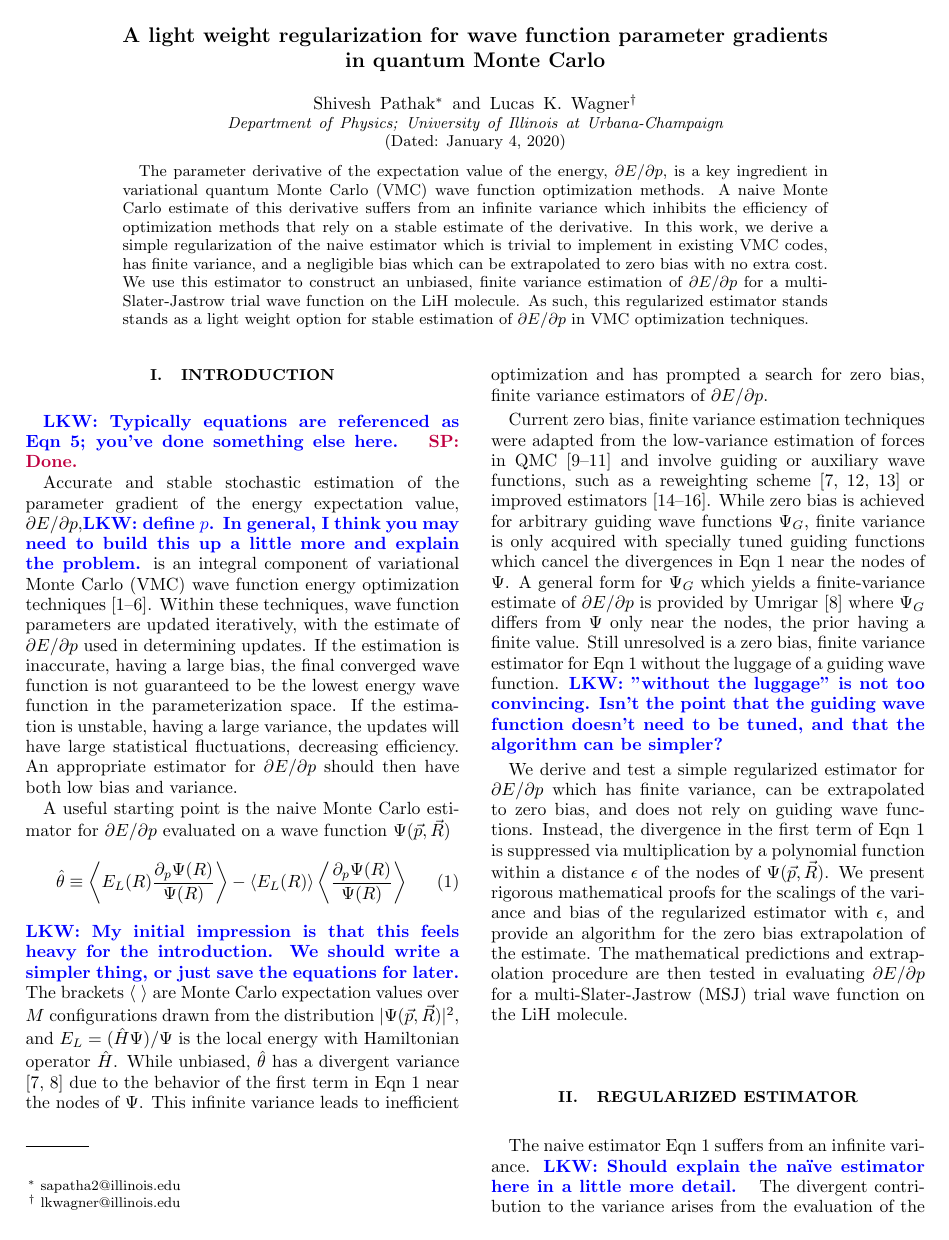
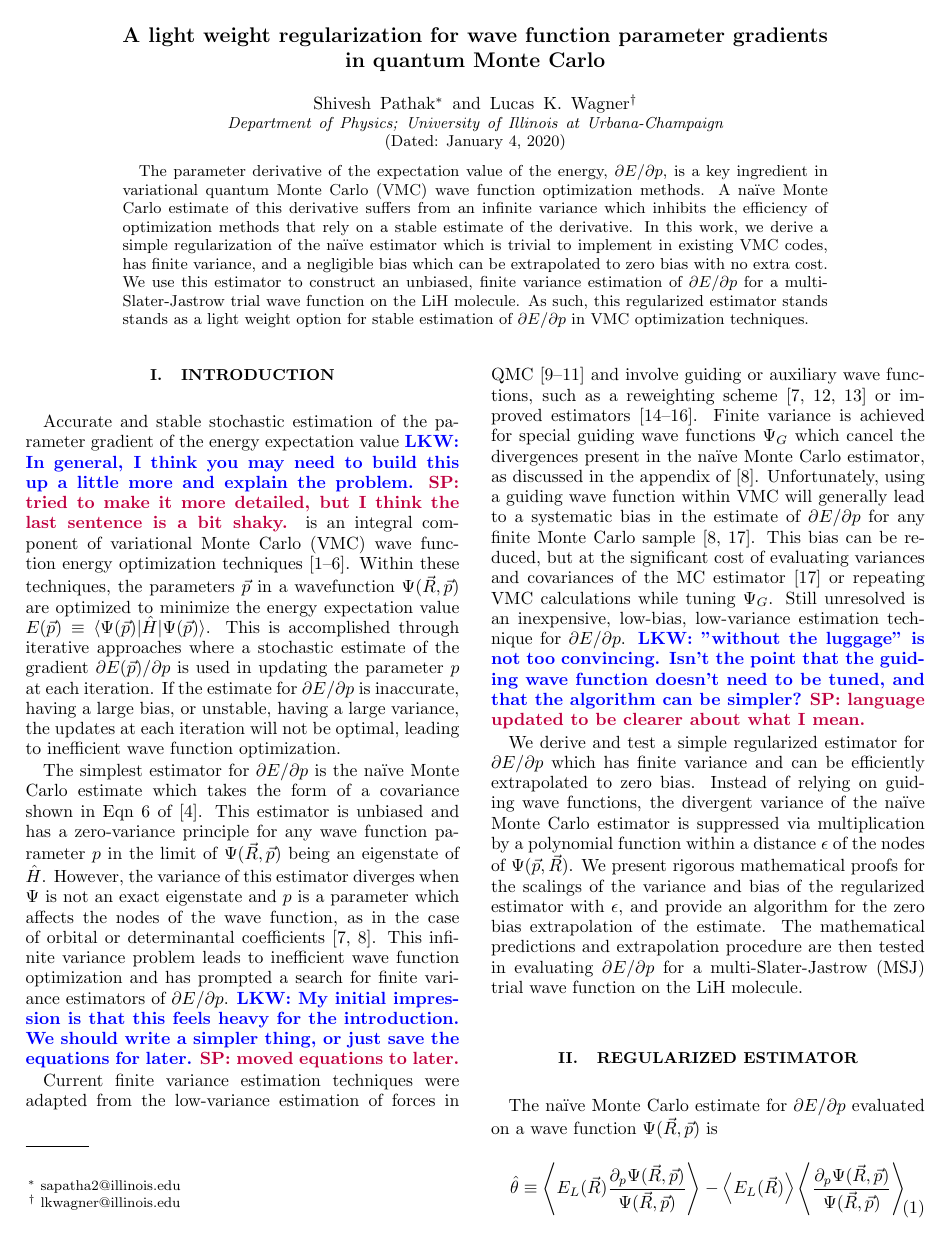
Before and after one commit to sapatha2/cutoff, a LaTeX paper (1_draft/pgradregr.tex): page 1 of 5. Compiled offline with pdfLaTeX.

Commit message:
more comments addressed

```diff
--- a/1_draft/pgradregr.tex
+++ b/1_draft/pgradregr.tex
@@ -20,47 +20,51 @@
 \date{\today}
 \begin{abstract}
 The parameter derivative of the expectation value of the energy, $\partial E/\partial p$, is a key ingredient in variational quantum Monte Carlo (VMC) wave function optimization methods.
-A naive Monte Carlo estimate of this derivative suffers from an infinite variance which inhibits the efficiency of optimization methods that rely on a stable estimate of the derivative.
-In this work, we derive a simple regularization of the naive estimator which is trivial to implement in existing VMC codes, has finite variance, and a negligible bias which can be extrapolated to zero bias with no extra cost.
+A na\"ive Monte Carlo estimate of this derivative suffers from an infinite variance which inhibits the efficiency of optimization methods that rely on a stable estimate of the derivative.
+In this work, we derive a simple regularization of the na\"ive estimator which is trivial to implement in existing VMC codes, has finite variance, and a negligible bias which can be extrapolated to zero bias with no extra cost.
 We use this estimator to construct an unbiased, finite variance estimation of $\partial E/\partial p$ for a multi-Slater-Jastrow trial wave function on the LiH molecule.
 As such, this regularized estimator stands stands as a light weight option for stable estimation of $\partial E/\partial p$ in VMC optimization techniques.
 \end{abstract}
 \maketitle
 
 \section{Introduction}
+Accurate and stable stochastic estimation of the parameter gradient of the energy expectation value \lucas{In general, I think you may need to build this up a little more and explain the problem.} \shivesh{tried to make it more detailed, but I think the last sentence is a bit shaky.} is an integral component of variational Monte Carlo (VMC) wave function energy optimization techniques \cite{PhysRevB.64.024512, doi:10.1063/1.1604379, Toulouse2007, Umrigar2005, Umrigar2007, Toulouse2008}.
+Within these techniques, the parameters $\vec{p}$ in a wavefunction $\Psi(\vec{R},\vec{p})$ are optimized to minimize the energy expectation value $E(\vec{p}) \equiv \langle \Psi(\vec{p})|\hat{H} |\Psi(\vec{p})\rangle$.
+This is accomplished through iterative approaches where a stochastic estimate of the gradient $\partial E(\vec{p})/\partial p$ is used in updating the parameter $p$ at each iteration.
+If the estimate for $\partial E/\partial p$ is inaccurate, having a large bias, or unstable, having a large variance, the updates at each iteration will not be optimal, leading to inefficient wave function optimization.
 
-\lucas{Typically equations are referenced as Eqn~\ref{eq:convergent_integral}; you've done something else here. }
-\shivesh{Done.}
+The simplest estimator for $\partial E/\partial p$ is the na\"ive Monte Carlo estimate which takes the form of a covariance shown in Eqn 6 of \cite{Umrigar2005}.
+This estimator is unbiased and has a zero-variance principle for any wave function parameter $p$ in the limit of $\Psi(\vec{R}, \vec{p})$ being an eigenstate of $\hat{H}$.
+However, the variance of this estimator diverges when $\Psi$ is not an exact eigenstate and $p$ is a parameter which affects the nodes of the wave function, as in the case of orbital or determinantal coefficients \cite{Avella, doi:10.1063/1.4933112}.
+This infinite variance problem leads to inefficient wave function optimization and has prompted a search for finite variance estimators of $\partial E/\partial p$.
+\lucas{My initial impression is that this feels heavy for the introduction. We should write a simpler thing, or just save the equations for later.}
+\shivesh{moved equations to later.}
 
-Accurate and stable stochastic estimation of the parameter gradient of the energy expectation value, $\partial E/\partial p$,\lucas{define $p$. In general, I think you may need to build this up a little more and explain the problem.} is an integral component of variational Monte Carlo (VMC) wave function energy optimization techniques \cite{PhysRevB.64.024512, doi:10.1063/1.1604379, Toulouse2007, Umrigar2005, Umrigar2007, Toulouse2008}.
-Within these techniques, wave function parameters are updated iteratively, with the estimate of $\partial E/\partial p$ used in determining updates.
-If the estimation is inaccurate, having a large bias, the final converged wave function is not guaranteed to be the lowest energy wave function in the parameterization space.
-If the estimation is unstable, having a large variance, the updates will have large statistical fluctuations, decreasing efficiency.
-An appropriate estimator for $\partial E/ \partial p$ should then have both low bias and variance.
+%A useful starting point is the na\"ive Monte Carlo estimator for $\partial E/\partial p$ evaluated on a wave function $\Psi(\vec{p}, \vec{R})$
 
-A useful starting point is the naive Monte Carlo estimator for $\partial E/\partial p$ evaluated on a wave function $\Psi(\vec{p}, \vec{R})$
-\begin{equation}
-\begin{split}
-\hat{\theta} \equiv \left\langle E_L(R) \frac{\partial_p \Psi(R)}{\Psi(R)} \right\rangle - \left\langle E_L(R) \right \rangle \left \langle \frac{\partial_p \Psi(R)}{\Psi(R)}\right\rangle
-\end{split}
-\label{eq:naive_estimator}
-\end{equation}
-\lucas{My initial impression is that this feels heavy for the introduction. We should write a simpler thing, or just save the equations for later.}
-The brackets $\langle \ \rangle$ are Monte Carlo expectation values over $M$ configurations drawn from the distribution $|\Psi(\vec{p}, \vec{R})|^2$, and $E_L = (\hat{H}\Psi)/\Psi$ is the local energy with Hamiltonian operator $\hat{H}$.
-While unbiased, $\hat{\theta}$ has a divergent variance \cite{Avella, doi:10.1063/1.4933112} due to the behavior of the first term in Eqn~\ref{eq:naive_estimator} near the nodes of $\Psi$.
-This infinite variance leads to inefficient optimization and has prompted a search for zero bias, finite variance estimators of $\partial E/\partial p$.
+%\lucas{My initial impression is that this feels heavy for the introduction. We should write a simpler thing, or just save the equations for later.}
+%.
+%While unbiased, $\hat{\theta}$ has a divergent variance \cite{Avella, doi:10.1063/1.4933112} due to the behavior of the first term in Eqn~\ref{eq:na\"ive_estimator} near the nodes of $\Psi$.
+%This infinite variance leads to inefficient optimization and has prompted a search for zero bias, finite variance estimators of $\partial E/\partial p$.
 
-Current zero bias, finite variance estimation techniques were adapted from the low-variance estimation of forces in QMC \cite{doi:10.1063/1.462059, doi:10.1063/1.3516208, Phys2016} and involve guiding or auxiliary wave functions, such as a reweighting scheme \cite{Avella, Attaccalite2008, Zen2013} or improved estimators \cite{Assaraf1999, doi:10.1063/1.1286598, Assaraf2003}.
-While zero bias is achieved for arbitrary guiding wave functions $\Psi_G$, finite variance is only acquired with specially tuned guiding functions which cancel the divergences in Eqn~\ref{eq:naive_estimator} near the nodes of $\Psi$.
-A general form for $\Psi_G$ which yields a finite-variance estimate of $\partial E/\partial p$ is provided by Umrigar \cite{doi:10.1063/1.4933112} where $\Psi_G$ differs from $\Psi$ only near the nodes, the prior having a finite value.
-Still unresolved is a zero bias, finite variance estimator for Eqn~\ref{eq:naive_estimator} without the luggage of a guiding wave function.
+Current finite variance estimation techniques were adapted from the low-variance estimation of forces in QMC \cite{doi:10.1063/1.462059, doi:10.1063/1.3516208, Phys2016} and involve guiding or auxiliary wave functions, such as a reweighting scheme \cite{Avella, Attaccalite2008, Zen2013} or improved estimators \cite{Assaraf1999, doi:10.1063/1.1286598, Assaraf2003}.
+Finite variance is achieved for special guiding wave functions $\Psi_G$ which cancel the divergences present in the na\"ive Monte Carlo estimator, as discussed in the appendix of \cite{doi:10.1063/1.4933112}.
+Unfortunately, using a guiding wave function within VMC will generally lead to a systematic bias in the estimate of $\partial E/\partial p$ for any finite Monte Carlo sample \cite{doi:10.1063/1.4933112, Toulouse2015}.
+This bias can be reduced, but at the significant cost of evaluating variances and covariances of the MC estimator \cite{Toulouse2015} or repeating VMC calculations while tuning $\Psi_G$.
+Still unresolved is an inexpensive, low-bias, low-variance estimation technique for $\partial E/\partial p$.
 \lucas{"without the luggage" is not too convincing. Isn't the point that the guiding wave function doesn't need to be tuned, and that the algorithm can be simpler?}
+\shivesh{language updated to be clearer about what I mean.}
 
-We derive and test a simple regularized estimator for $\partial E/\partial p$ which has finite variance, can be extrapolated to zero bias, and does not rely on guiding wave functions.
-Instead, the divergence in the first term of Eqn~\ref{eq:naive_estimator} is suppressed via multiplication by a polynomial function within a distance $\epsilon$ of the nodes of $\Psi(\vec{p}, \vec{R})$.
+We derive and test a simple regularized estimator for $\partial E/\partial p$ which has finite variance and can be efficiently extrapolated to zero bias.
+Instead of relying on guiding wave functions, the divergent variance of the na\"ive Monte Carlo estimator is suppressed via multiplication by a polynomial function within a distance $\epsilon$ of the nodes of $\Psi(\vec{p}, \vec{R})$.
 We present rigorous mathematical proofs for the scalings of the variance and bias of the regularized estimator with $\epsilon$, and provide an algorithm for the zero bias extrapolation of the estimate.
 The mathematical predictions and extrapolation procedure are then tested in evaluating $\partial E/\partial p$ for a multi-Slater-Jastrow (MSJ) trial wave function on the LiH molecule.
 
 \section{Regularized estimator}
-The naive estimator Eqn~\ref{eq:naive_estimator} suffers from an infinite variance.
-\lucas{Should explain the na\"ive estimator here in a little more detail. }
+The na\"ive Monte Carlo estimate for $\partial E/\partial p$ evaluated on a wave function $\Psi(\vec{R}, \vec{p})$ is
+\begin{equation}
+\begin{split}
+\hat{\theta} \equiv \left\langle E_L(\vec{R}) \frac{\partial_p \Psi(\vec{R}, \vec{p})}{\Psi(\vec{R}, \vec{p})} \right\rangle - \left\langle E_L(\vec{R}) \right \rangle \left \langle \frac{\partial_p \Psi(\vec{R},\vec{p})}{\Psi(\vec{R},\vec{p})}\right\rangle
+\end{split}
+\label{eq:naive_estimator}
+\end{equation}
```
Also changed, not shown: 1_draft/pgradregr.bib (+18 -0 lines), 1_draft/pgradregr.tex (10 more changed lines).
